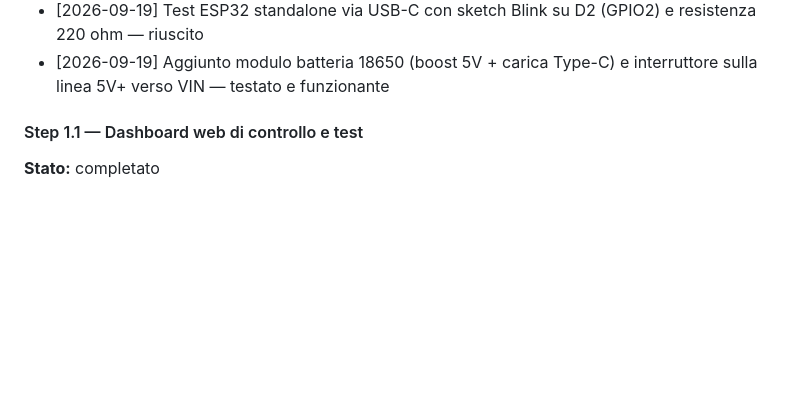
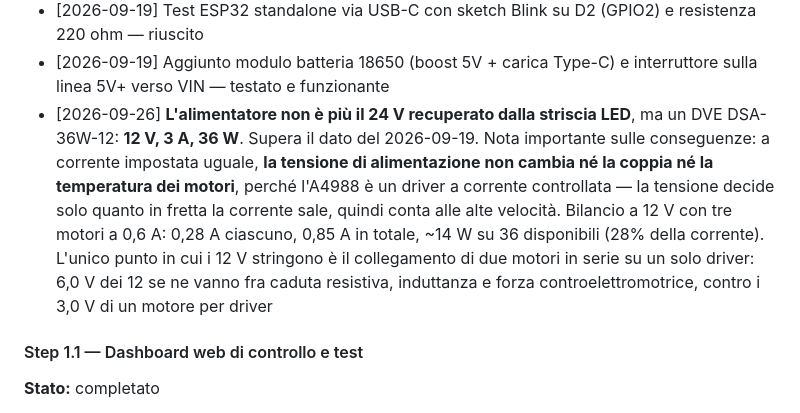
Before and after one commit to giandcdalcorso11-coder/CNC-2D, a Markdown page: documento-sessione-cnc-2d.md, the part around one of its changes. Drawn GitHub-style; blank space fills up the shorter version.

```diff
--- a/documento-sessione-cnc-2d.md
+++ b/documento-sessione-cnc-2d.md
@@ -32,6 +32,7 @@ Macchina CNC 2D per disegno/plotter, con:
 - [2026-09-19] Verificati componenti hardware (batteria NASTIMA 12V, motori 17HS4023, driver A4988, alimentatore 24V riciclato da striscia LED) tramite confronto con i link Amazon e datasheet
 - [2026-09-19] Test ESP32 standalone via USB-C con sketch Blink su D2 (GPIO2) e resistenza 220 ohm — riuscito
 - [2026-09-19] Aggiunto modulo batteria 18650 (boost 5V + carica Type-C) e interruttore sulla linea 5V+ verso VIN — testato e funzionante
+- [2026-09-26] **L'alimentatore non è più il 24 V recuperato dalla striscia LED**, ma un DVE DSA-36W-12: **12 V, 3 A, 36 W**. Supera il dato del 2026-09-19. Nota importante sulle conseguenze: a corrente impostata uguale, **la tensione di alimentazione non cambia né la coppia né la temperatura dei motori**, perché l'A4988 è un driver a corrente controllata — la tensione decide solo quanto in fretta la corrente sale, quindi conta alle alte velocità. Bilancio a 12 V con tre motori a 0,6 A: 0,28 A ciascuno, 0,85 A in totale, ~14 W su 36 disponibili (28% della corrente). L'unico punto in cui i 12 V stringono è il collegamento di due motori in serie su un solo driver: 6,0 V dei 12 se ne vanno fra caduta resistiva, induttanza e forza controelettromotrice, contro i 3,0 V di un motore per driver
 
 #### Step 1.1 — Dashboard web di controllo e test
 
```
Also changed, not shown: other parts of documento-sessione-cnc-2d.md (+2 -2 lines).
